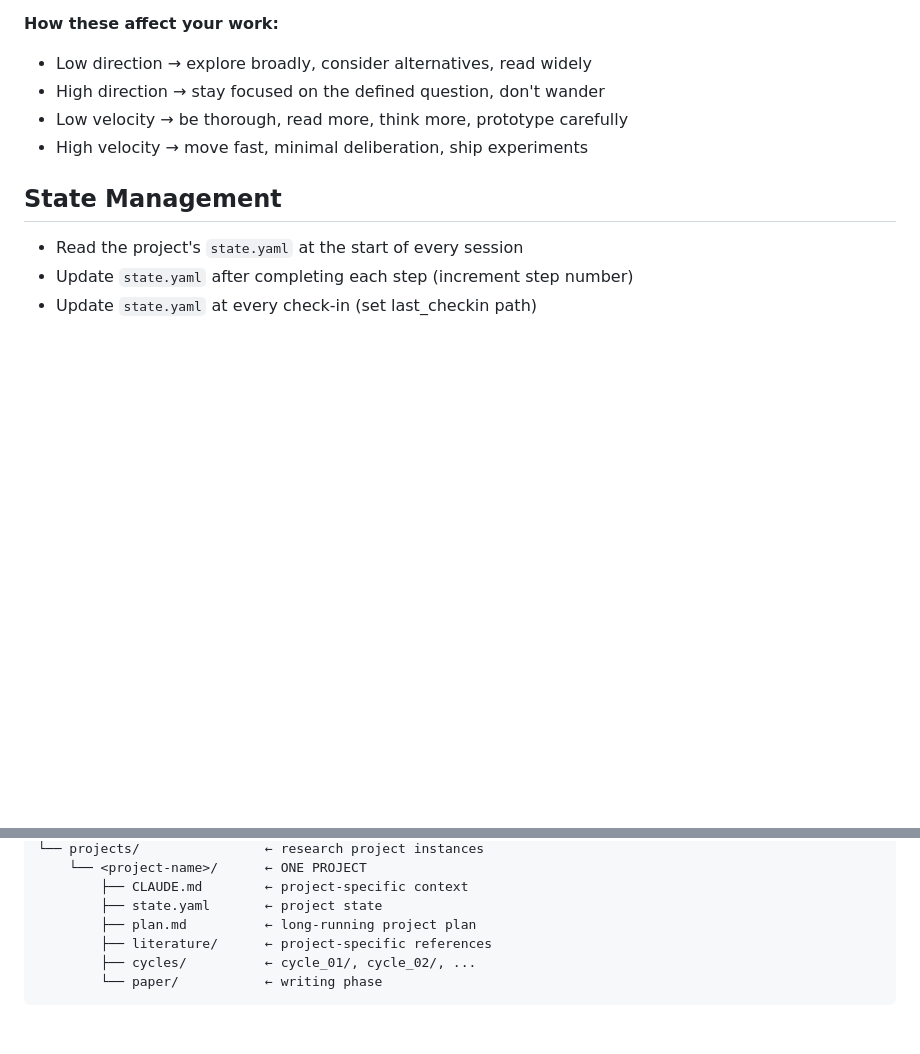
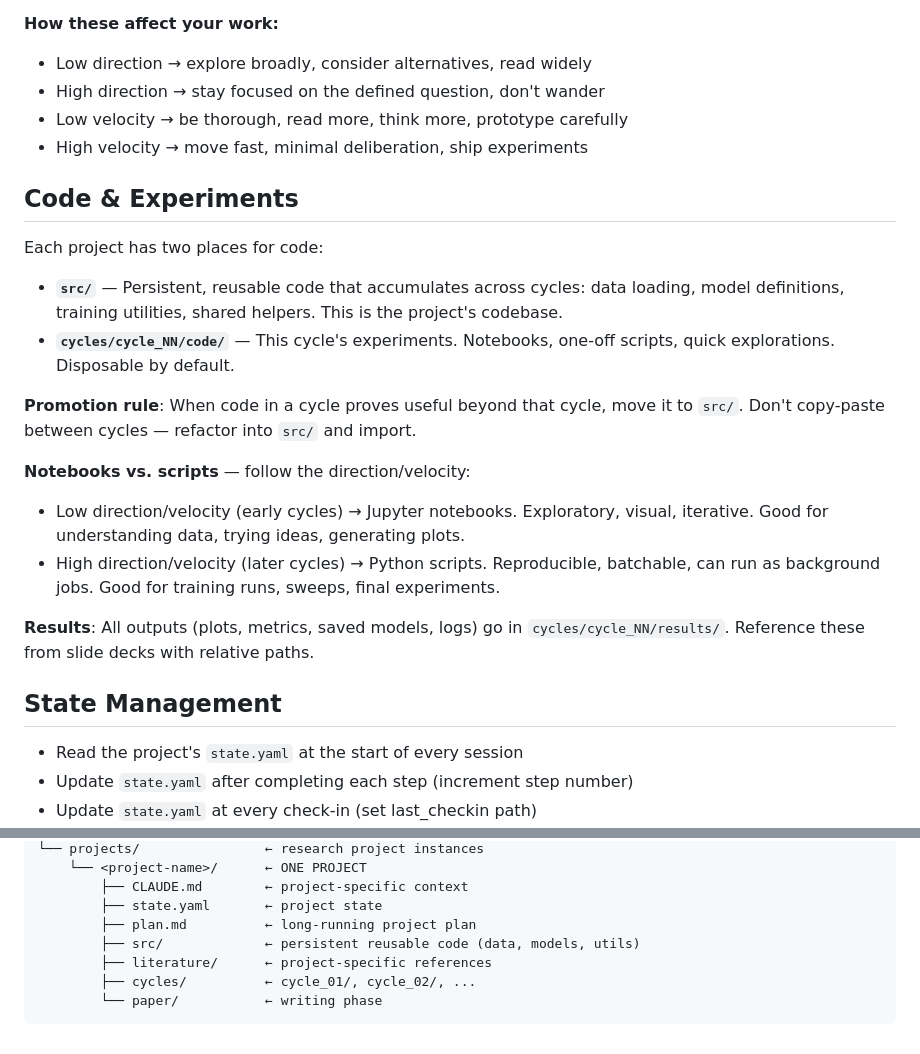
Before and after one commit to murnanedaniel/ClautoResearch, a Markdown page: CLAUDE.md, 2 parts joined by grey strips. GitHub-like rendering; blank space fills up the shorter version.

```diff
--- a/CLAUDE.md
+++ b/CLAUDE.md
@@ -82,6 +82,21 @@ Propose new values at each Friday check-in. The supervisor may override.
 - Low velocity → be thorough, read more, think more, prototype carefully
 - High velocity → move fast, minimal deliberation, ship experiments
 
+## Code & Experiments
+
+Each project has two places for code:
+
+- **`src/`** — Persistent, reusable code that accumulates across cycles: data loading, model definitions, training utilities, shared helpers. This is the project's codebase.
+- **`cycles/cycle_NN/code/`** — This cycle's experiments. Notebooks, one-off scripts, quick explorations. Disposable by default.
+
+**Promotion rule**: When code in a cycle proves useful beyond that cycle, move it to `src/`. Don't copy-paste between cycles — refactor into `src/` and import.
+
+**Notebooks vs. scripts** — follow the direction/velocity:
+- Low direction/velocity (early cycles) → Jupyter notebooks. Exploratory, visual, iterative. Good for understanding data, trying ideas, generating plots.
+- High direction/velocity (later cycles) → Python scripts. Reproducible, batchable, can run as background jobs. Good for training runs, sweeps, final experiments.
+
+**Results**: All outputs (plots, metrics, saved models, logs) go in `cycles/cycle_NN/results/`. Reference these from slide decks with relative paths.
+
 ## State Management
 
 - Read the project's `state.yaml` at the start of every session
@@ -108,6 +123,7 @@ ClautoResearch/              ← THE SYSTEM (this repo)
         ├── CLAUDE.md        ← project-specific context
         ├── state.yaml       ← project state
         ├── plan.md          ← long-running project plan
+        ├── src/             ← persistent reusable code (data, models, utils)
         ├── literature/      ← project-specific references
         ├── cycles/          ← cycle_01/, cycle_02/, ...
         └── paper/           ← writing phase
```
Also changed, not shown: README.md (+6 -2 lines), 1 other file.
